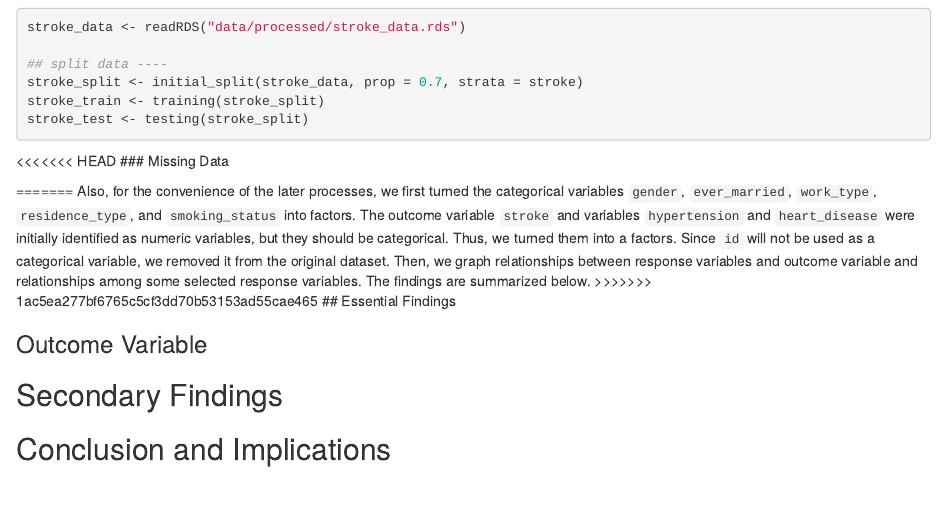
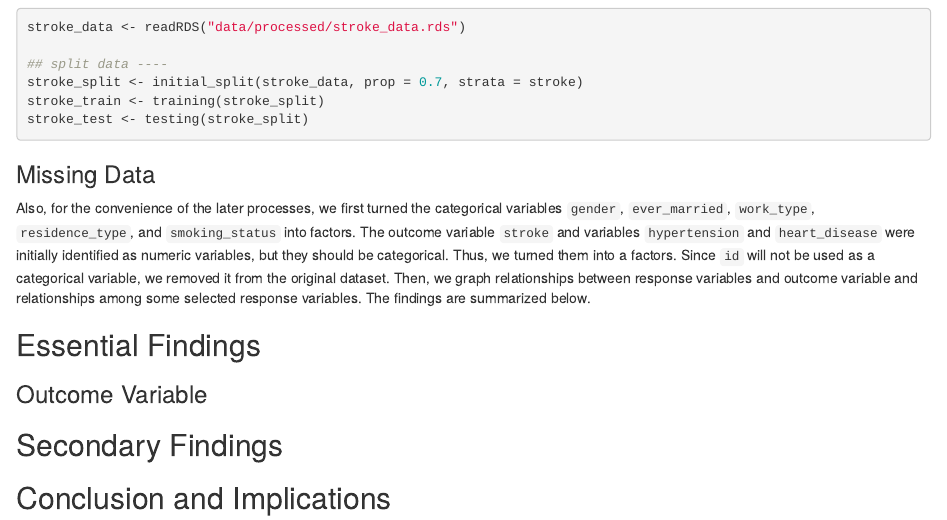
Before and after one commit to lilyyan2023/STAT301-3FinalProject, an R Markdown document (FinalProject_EDA.Rmd): the page in a window 1100 px wide, from 1380 px down. Rendered offline with R 4.5, knitr and Pandoc, with nearby package versions; the code chunks are not run, so their results and figures are left out.

Commit message:
updated rmd

````diff
--- a/FinalProject_EDA.Rmd
+++ b/FinalProject_EDA.Rmd
@@ -79,14 +79,12 @@ stroke_train <- training(stroke_split)
 stroke_test <- testing(stroke_split)
 ```
 
-
-<<<<<<< HEAD
 ### Missing Data
 
-=======
+
 Also, for the convenience of the later processes, we first turned the categorical variables `gender`, `ever_married`, `work_type`, `residence_type`, and `smoking_status` into factors. The outcome variable `stroke` and variables `hypertension` and `heart_disease` were initially identified as numeric variables, but they should be categorical. Thus, we turned them into a factors. Since `id` will not be used as a categorical variable, we removed it from the original dataset.
 Then, we graph relationships between response variables and outcome variable and relationships among some selected response variables. The findings are summarized below.
->>>>>>> 1ac5ea277bf6765c5cf3dd70b53153ad55cae465
+
 ## Essential Findings
 
 ### Outcome Variable
````
